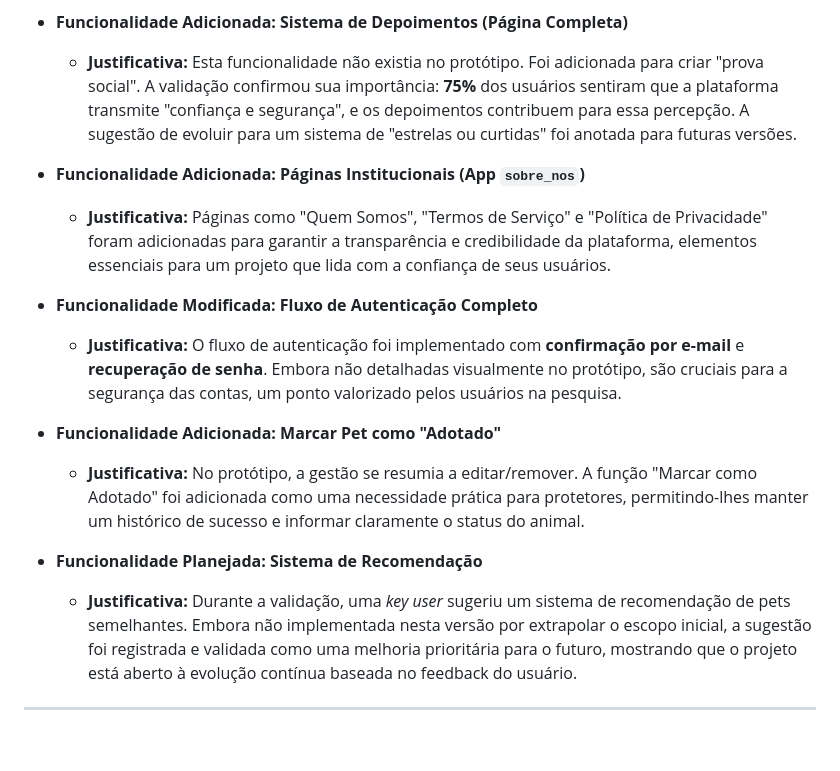
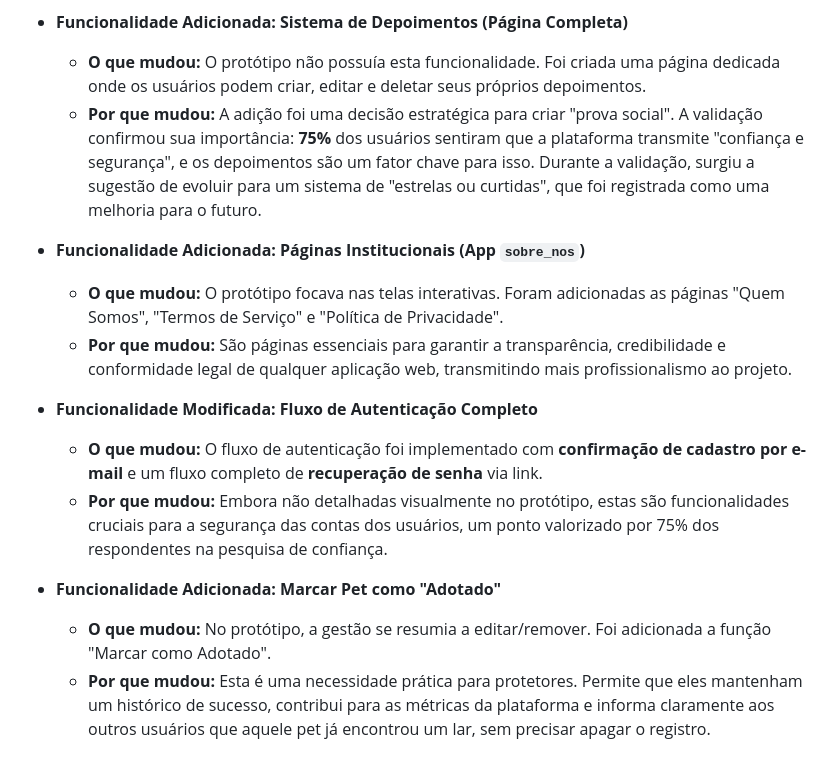
Before and after one commit to Yuridevpro/a-friend-for-life, a Markdown page: docs/artefatos-etapa-2/justificativa_mudancas.md, the part around the change printed below. Rendered like a GitHub page.

```diff
--- a/docs/artefatos-etapa-2/justificativa_mudancas.md
+++ b/docs/artefatos-etapa-2/justificativa_mudancas.md
@@ -42,17 +42,16 @@ A implementação não apenas seguiu o plano, mas também incorporou novas funci
 
 *   **Funcionalidade Adicionada: Sistema de Depoimentos (Página Completa)**
-    *   **Justificativa:** Esta funcionalidade não existia no protótipo. Foi adicionada para criar "prova social". A validação confirmou sua importância: **75%** dos usuários sentiram que a plataforma transmite "confiança e segurança", e os depoimentos contribuem para essa percepção. A sugestão de evoluir para um sistema de "estrelas ou curtidas" foi anotada para futuras versões.
+    *   **O que mudou:** O protótipo não possuía esta funcionalidade. Foi criada uma página dedicada onde os usuários podem criar, editar e deletar seus próprios depoimentos.
+    *   **Por que mudou:** A adição foi uma decisão estratégica para criar "prova social". A validação confirmou sua importância: **75%** dos usuários sentiram que a plataforma transmite "confiança e segurança", e os depoimentos são um fator chave para isso. Durante a validação, surgiu a sugestão de evoluir para um sistema de "estrelas ou curtidas", que foi registrada como uma melhoria para o futuro.
 
 *   **Funcionalidade Adicionada: Páginas Institucionais (App `sobre_nos`)**
-    *   **Justificativa:** Páginas como "Quem Somos", "Termos de Serviço" e "Política de Privacidade" foram adicionadas para garantir a transparência e credibilidade da plataforma, elementos essenciais para um projeto que lida com a confiança de seus usuários.
+    *   **O que mudou:** O protótipo focava nas telas interativas. Foram adicionadas as páginas "Quem Somos", "Termos de Serviço" e "Política de Privacidade".
+    *   **Por que mudou:** São páginas essenciais para garantir a transparência, credibilidade e conformidade legal de qualquer aplicação web, transmitindo mais profissionalismo ao projeto.
 
 *   **Funcionalidade Modificada: Fluxo de Autenticação Completo**
-    *   **Justificativa:** O fluxo de autenticação foi implementado com **confirmação por e-mail** e **recuperação de senha**. Embora não detalhadas visualmente no protótipo, são cruciais para a segurança das contas, um ponto valorizado pelos usuários na pesquisa.
+    *   **O que mudou:** O fluxo de autenticação foi implementado com **confirmação de cadastro por e-mail** e um fluxo completo de **recuperação de senha** via link.
+    *   **Por que mudou:** Embora não detalhadas visualmente no protótipo, estas são funcionalidades cruciais para a segurança das contas dos usuários, um ponto valorizado por 75% dos respondentes na pesquisa de confiança.
 
 *   **Funcionalidade Adicionada: Marcar Pet como "Adotado"**
-    *   **Justificativa:** No protótipo, a gestão se resumia a editar/remover. A função "Marcar como Adotado" foi adicionada como uma necessidade prática para protetores, permitindo-lhes manter um histórico de sucesso e informar claramente o status do animal.
-
-*   **Funcionalidade Planejada: Sistema de Recomendação**
-    *   **Justificativa:** Durante a validação, uma *key user* sugeriu um sistema de recomendação de pets semelhantes. Embora não implementada nesta versão por extrapolar o escopo inicial, a sugestão foi registrada e validada como uma melhoria prioritária para o futuro, mostrando que o projeto está aberto à evolução contínua baseada no feedback do usuário.
-
----
+    *   **O que mudou:** No protótipo, a gestão se resumia a editar/remover. Foi adicionada a função "Marcar como Adotado".
+    *   **Por que mudou:** Esta é uma necessidade prática para protetores. Permite que eles mantenham um histórico de sucesso, contribui para as métricas da plataforma e informa claramente aos outros usuários que aquele pet já encontrou um lar, sem precisar apagar o registro.
```
Also changed, not shown: other parts of docs/artefatos-etapa-2/justificativa_mudancas.md (+14 -14 lines).
